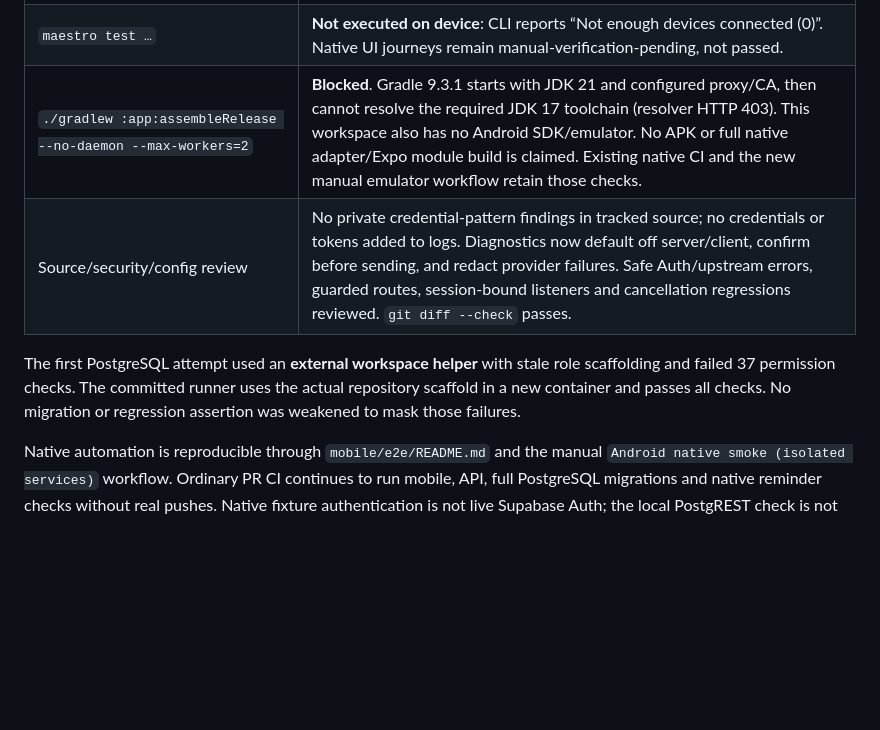
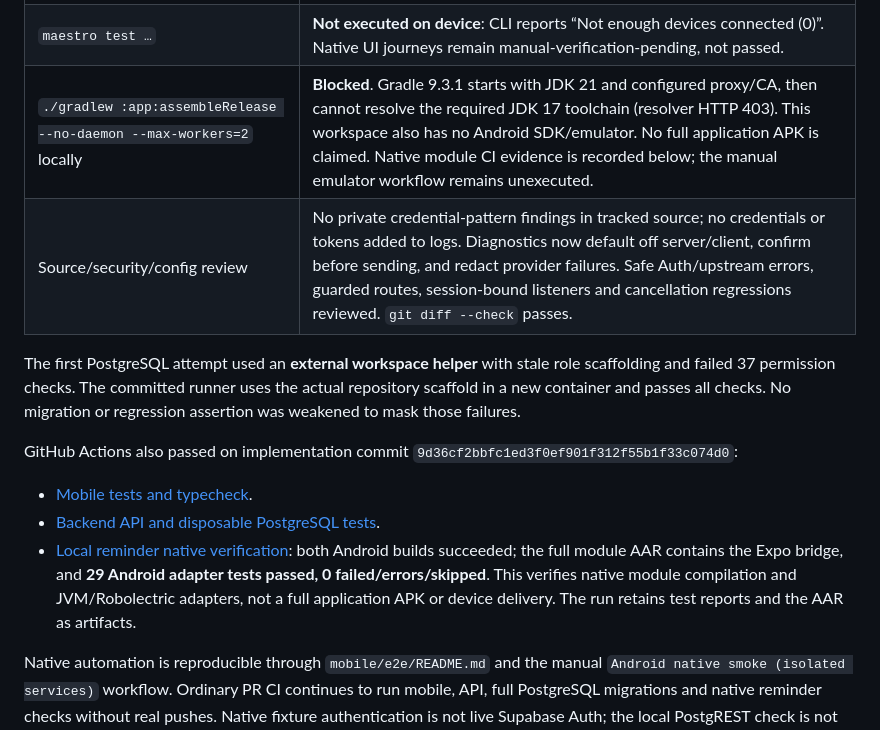
Before and after one commit to HaddadGavriel/HabbitTracker, a Markdown page: docs/android-release-validation.md, the part around the change. GitHub-like rendering; blank space fills up the shorter version.

Commit message:
Record successful Android module and PR CI verification

```diff
--- a/docs/android-release-validation.md
+++ b/docs/android-release-validation.md
@@ -18,13 +18,20 @@ mutation or real push occurred. This is **not production/device verification**.
 | `npx expo export --platform android` | Pass, Android Hermes bundle ~3.9 MB. Uses loopback fixture URLs/public key; not a release APK. |
 | Pinned Maestro 2.0.10 official `YamlCommandReader` | Owner and social flows parse, including referenced subflows. Command documented in `mobile/e2e/README.md`. |
 | `maestro test …` | **Not executed on device**: CLI reports “Not enough devices connected (0)”. Native UI journeys remain manual-verification-pending, not passed. |
-| `./gradlew :app:assembleRelease --no-daemon --max-workers=2` | **Blocked**. Gradle 9.3.1 starts with JDK 21 and configured proxy/CA, then cannot resolve the required JDK 17 toolchain (resolver HTTP 403). This workspace also has no Android SDK/emulator. No APK or full native adapter/Expo module build is claimed. Existing native CI and the new manual emulator workflow retain those checks. |
+| `./gradlew :app:assembleRelease --no-daemon --max-workers=2` locally | **Blocked**. Gradle 9.3.1 starts with JDK 21 and configured proxy/CA, then cannot resolve the required JDK 17 toolchain (resolver HTTP 403). This workspace also has no Android SDK/emulator. No full application APK is claimed. Native module CI evidence is recorded below; the manual emulator workflow remains unexecuted. |
 | Source/security/config review | No private credential-pattern findings in tracked source; no credentials or tokens added to logs. Diagnostics now default off server/client, confirm before sending, and redact provider failures. Safe Auth/upstream errors, guarded routes, session-bound listeners and cancellation regressions reviewed. `git diff --check` passes. |
 
 The first PostgreSQL attempt used an **external workspace helper** with stale role
 scaffolding and failed 37 permission checks. The committed runner uses the actual
 repository scaffold in a new container and passes all checks. No migration or
 regression assertion was weakened to mask those failures.
+
+GitHub Actions also passed on implementation commit
+`9d36cf2bbfc1ed3f0ef901f312f55b1f33c074d0`:
+
+- [Mobile tests and typecheck](https://github.com/HaddadGavriel/HabbitTracker/actions/runs/39935781877).
+- [Backend API and disposable PostgreSQL tests](https://github.com/HaddadGavriel/HabbitTracker/actions/runs/39935781888).
+- [Local reminder native verification](https://github.com/HaddadGavriel/HabbitTracker/actions/runs/39935781943): both Android builds succeeded; the full module AAR contains the Expo bridge, and **29 Android adapter tests passed, 0 failed/errors/skipped**. This verifies native module compilation and JVM/Robolectric adapters, not a full application APK or device delivery. The run retains test reports and the AAR as artifacts.
 
 Native automation is reproducible through `mobile/e2e/README.md` and the manual
 `Android native smoke (isolated services)` workflow. Ordinary PR CI continues to
```
Also changed, not shown: docs/android-release-checklist.md (+1 -1 lines).
